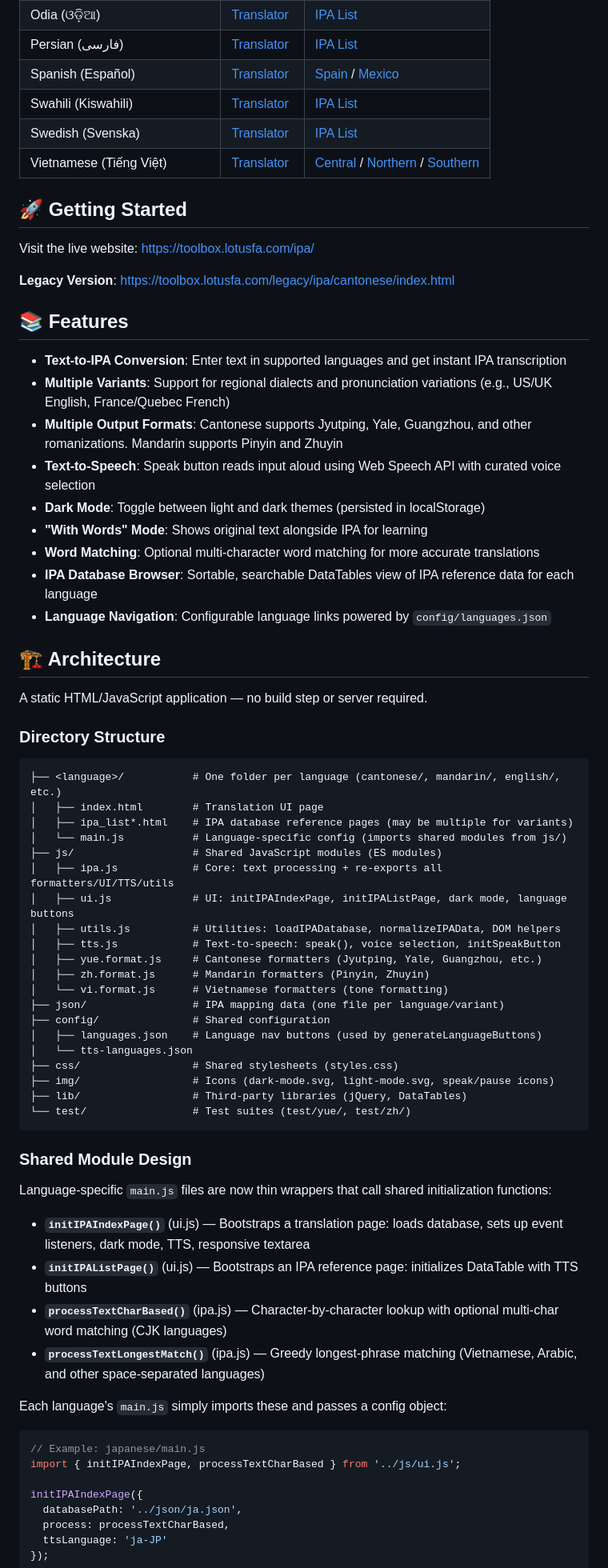
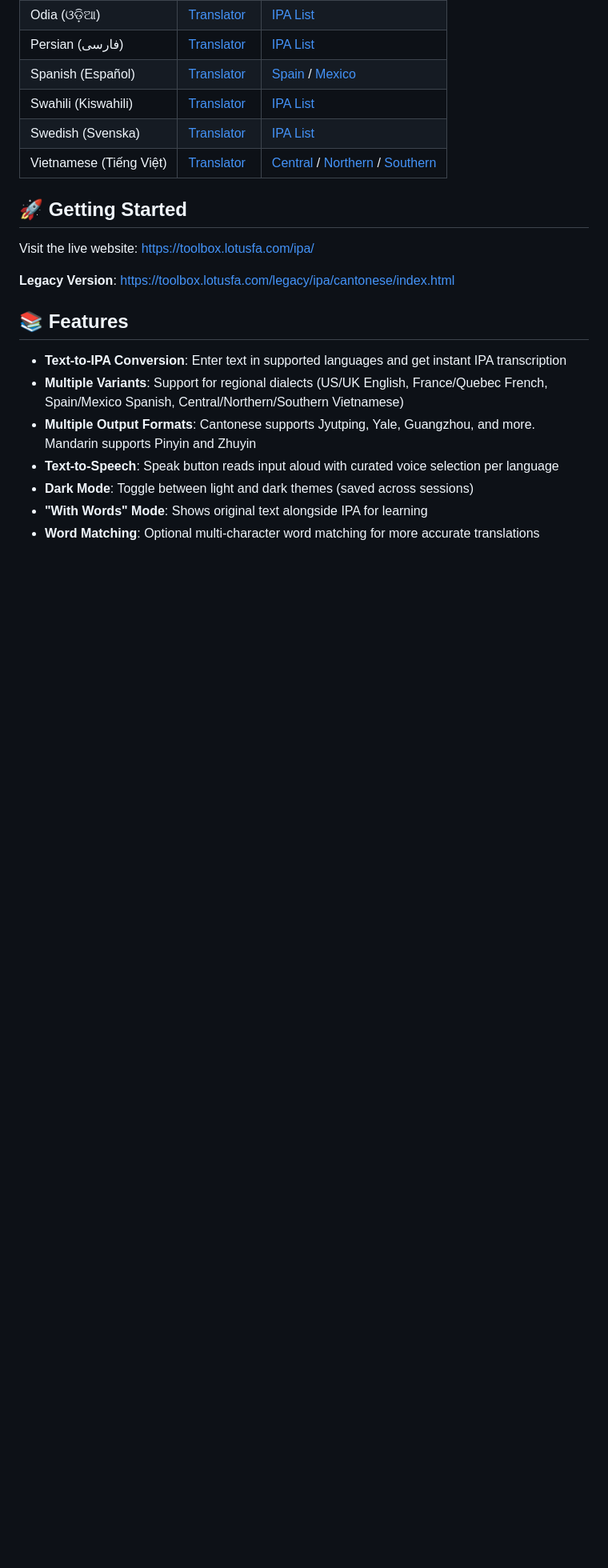
Before and after one commit to lotusfa/IPA-Translator, a Markdown page: README.md, the part around one of its changes. Shown at 80% size. Rendered like a GitHub page; blank space fills up the shorter version.

Commit message:
just features, links, and credits. No directory structure, no module design, no code samples.

````diff
--- a/README.md
+++ b/README.md
@@ -35,63 +35,9 @@ Visit the live website: [https://toolbox.lotusfa.com/ipa/](https://toolbox.lotus
 ## 📚 Features
 
 - **Text-to-IPA Conversion**: Enter text in supported languages and get instant IPA transcription
-- **Multiple Variants**: Support for regional dialects and pronunciation variations (e.g., US/UK English, France/Quebec French)
-- **Multiple Output Formats**: Cantonese supports Jyutping, Yale, Guangzhou, and other romanizations. Mandarin supports Pinyin and Zhuyin
-- **Text-to-Speech**: Speak button reads input aloud using Web Speech API with curated voice selection
-- **Dark Mode**: Toggle between light and dark themes (persisted in localStorage)
+- **Multiple Variants**: Support for regional dialects (US/UK English, France/Quebec French, Spain/Mexico Spanish, Central/Northern/Southern Vietnamese)
+- **Multiple Output Formats**: Cantonese supports Jyutping, Yale, Guangzhou, and more. Mandarin supports Pinyin and Zhuyin
+- **Text-to-Speech**: Speak button reads input aloud with curated voice selection per language
+- **Dark Mode**: Toggle between light and dark themes (saved across sessions)
 - **"With Words" Mode**: Shows original text alongside IPA for learning
 - **Word Matching**: Optional multi-character word matching for more accurate translations
-- **IPA Database Browser**: Sortable, searchable DataTables view of IPA reference data for each language
-- **Language Navigation**: Configurable language links powered by `config/languages.json`
-
-## 🏗️ Architecture
-
-A static HTML/JavaScript application — no build step or server required.
-
-### Directory Structure
-
-```
-├── <language>/           # One folder per language (cantonese/, mandarin/, english/, etc.)
-│   ├── index.html        # Translation UI page
-│   ├── ipa_list*.html    # IPA database reference pages (may be multiple for variants)
-│   └── main.js           # Language-specific config (imports shared modules from js/)
-├── js/                   # Shared JavaScript modules (ES modules)
-│   ├── ipa.js            # Core: text processing + re-exports all formatters/UI/TTS/utils
-│   ├── ui.js             # UI: initIPAIndexPage, initIPAListPage, dark mode, language buttons
-│   ├── utils.js          # Utilities: loadIPADatabase, normalizeIPAData, DOM helpers
-│   ├── tts.js            # Text-to-speech: speak(), voice selection, initSpeakButton
-│   ├── yue.format.js     # Cantonese formatters (Jyutping, Yale, Guangzhou, etc.)
-│   ├── zh.format.js      # Mandarin formatters (Pinyin, Zhuyin)
-│   └── vi.format.js      # Vietnamese formatters (tone formatting)
-├── json/                 # IPA mapping data (one file per language/variant)
-├── config/               # Shared configuration
-│   ├── languages.json    # Language nav buttons (used by generateLanguageButtons)
-│   └── tts-languages.json
-├── css/                  # Shared stylesheets (styles.css)
-├── img/                  # Icons (dark-mode.svg, light-mode.svg, speak/pause icons)
-├── lib/                  # Third-party libraries (jQuery, DataTables)
-└── test/                 # Test suites (test/yue/, test/zh/)
-```
-
-### Shared Module Design
-
-Language-specific `main.js` files are now thin wrappers that call shared initialization functions:
-
-- **`initIPAIndexPage()`** (ui.js) — Bootstraps a translation page: loads database, sets up event listeners, dark mode, TTS, responsive textarea
-- **`initIPAListPage()`** (ui.js) — Bootstraps an IPA reference page: initializes DataTable with TTS buttons
-- **`processTextCharBased()`** (ipa.js) — Character-by-character lookup with optional multi-char word matching (CJK languages)
-- **`processTextLongestMatch()`** (ipa.js) — Greedy longest-phrase matching (Vietnamese, Arabic, and other space-separated languages)
-
-Each language's `main.js` simply imports these and passes a config object:
-
-```javascript
-// Example: japanese/main.js
-import { initIPAIndexPage, processTextCharBased } from '../js/ui.js';
-
-initIPAIndexPage({
-  databasePath: '../json/ja.json',
-  process: processTextCharBased,
-  ttsLanguage: 'ja-JP'
-});
-```
-
````
Also changed, not shown: other parts of README.md (+6 -25 lines).
